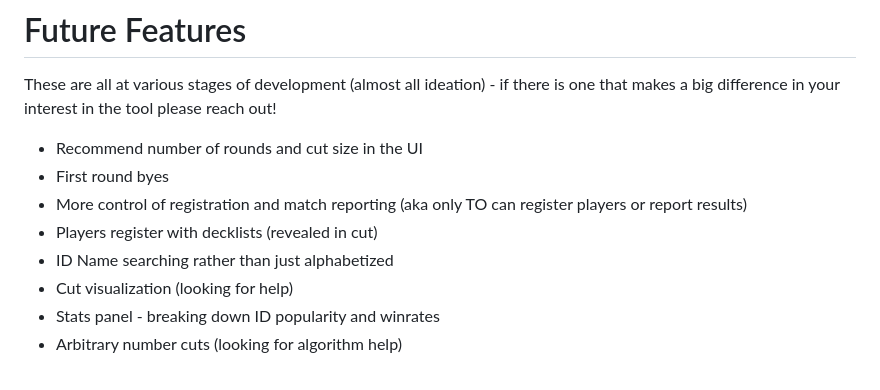
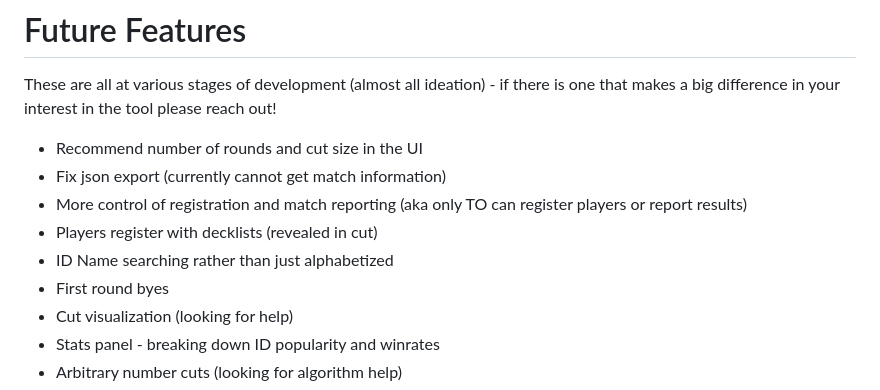
Before and after one commit to Chemscribbler/aesopstables, a Markdown page: documentation/howto.md, the part around the change. Rendered like a GitHub page.

Commit message:
Found new bug

```diff
--- a/documentation/howto.md
+++ b/documentation/howto.md
@@ -30,10 +30,11 @@ At the bottom of the main page for the tournament is a Export to ABR button. Thi
 These are all at various stages of development (almost all ideation) - if there is one that makes a big difference in your interest in the tool please reach out!
 
 - Recommend number of rounds and cut size in the UI
-- First round byes
+- Fix json export (currently cannot get match information)
 - More control of registration and match reporting (aka only TO can register players or report results)
 - Players register with decklists (revealed in cut)
 - ID Name searching rather than just alphabetized
+- First round byes
 - Cut visualization (looking for help)
 - Stats panel - breaking down ID popularity and winrates
 - Arbitrary number cuts (looking for algorithm help)
```
